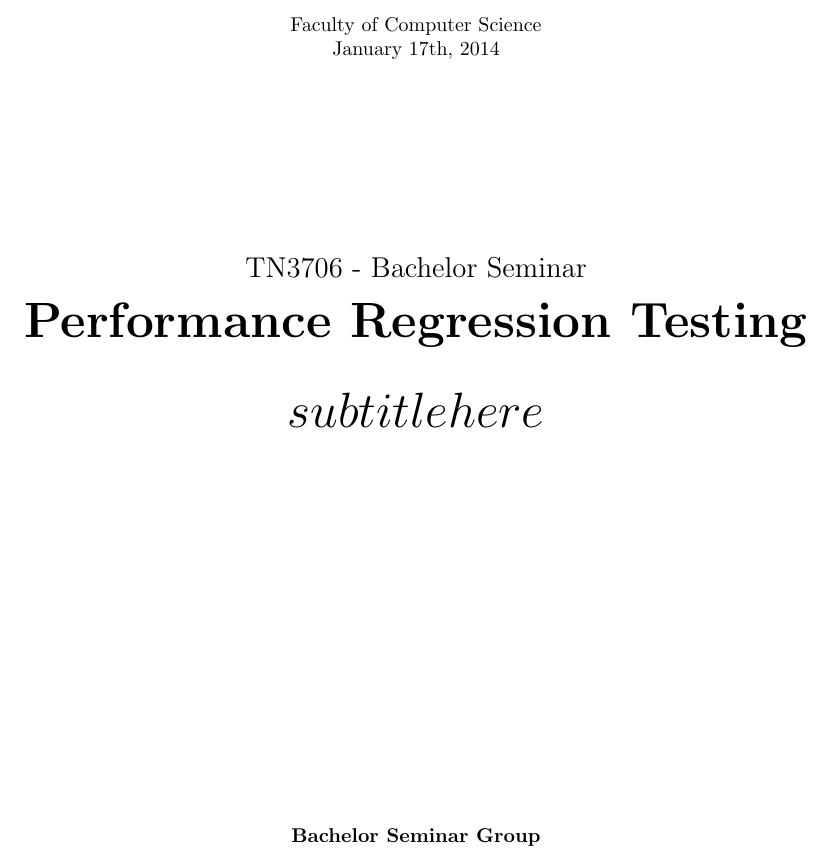
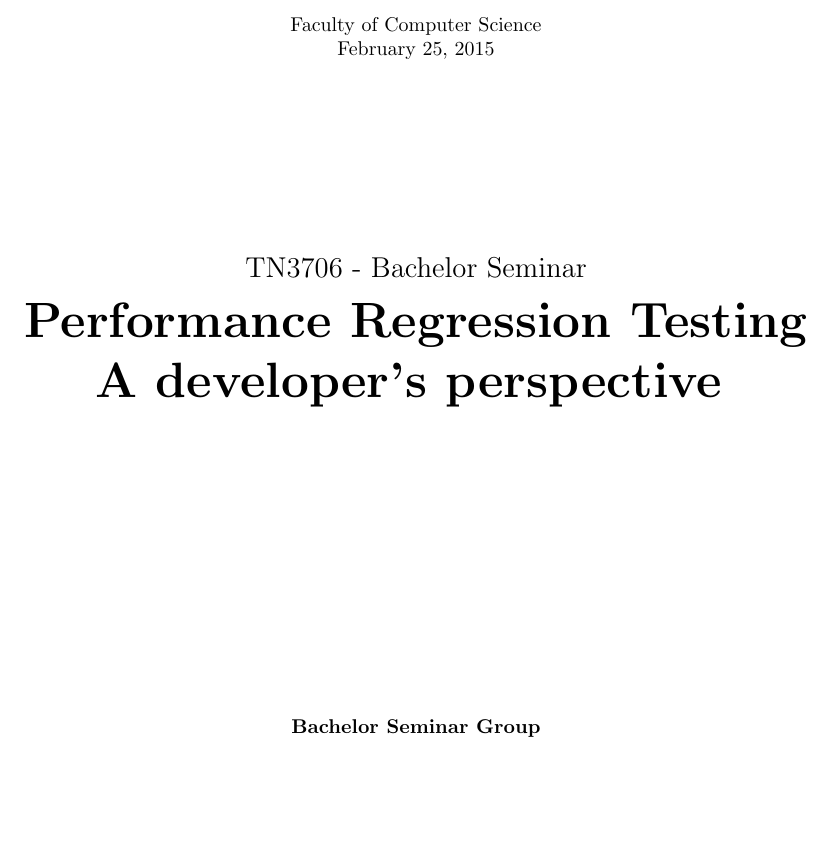
Before and after one commit to steffansluis/ti3706, a LaTeX thesis (src/report.tex): part of page 1 of 8, cut so that both start at the same text, the shorter picture padded with empty space. Compiled offline with pdfLaTeX.

Commit message:
Change title and date

```diff
--- a/src/report.tex
+++ b/src/report.tex
@@ -32,13 +32,13 @@
 % \includegraphics[scale=1]{Images/TU_P2_black.png}
 \end{figure}
 Faculty of Computer Science \\
-January 17th, 2014
+\today
 
 \vspace{3.5cm}
 \selectfont
 {\Large TN3706 - Bachelor Seminar}\\
 \vspace{0.0cm}
-\Huge{\textbf{Performance Regression Testing\\ \[subtitle here\]}}
+\Huge{\textbf{Performance Regression Testing\\ A developer's perspective}}
 \vspace{0.5cm}
 \selectfont
 
```
